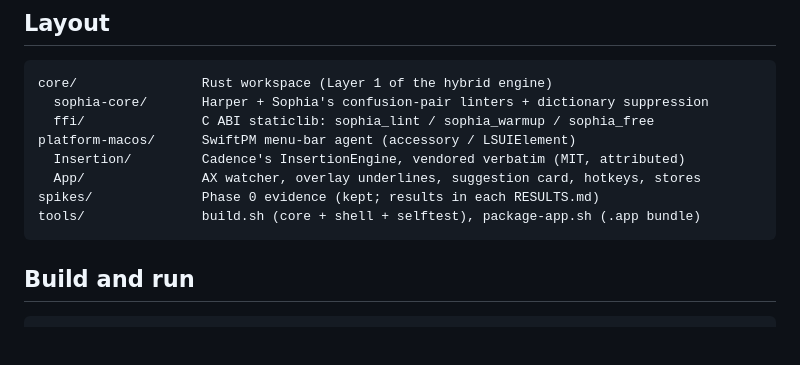
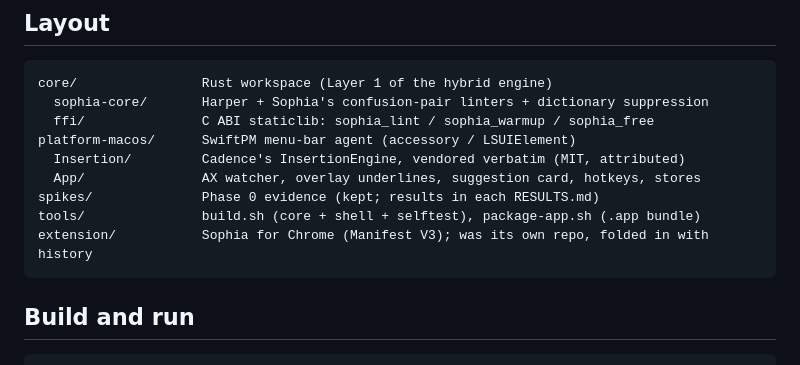
Before and after one commit to danieljcuesta007/sophia, a Markdown page: README.md, the part around the change. Drawn GitHub-style; blank space fills up the shorter version.

Commit message:
README: point at the Chrome extension in extension/
Co-Authored-By: Claude Opus 5.5 <noreply@anthropic.com>

````diff
--- a/README.md
+++ b/README.md
@@ -19,6 +19,7 @@ platform-macos/      SwiftPM menu-bar agent (accessory / LSUIElement)
   App/               AX watcher, overlay underlines, suggestion card, hotkeys, stores
 spikes/              Phase 0 evidence (kept; results in each RESULTS.md)
 tools/               build.sh (core + shell + selftest), package-app.sh (.app bundle)
+extension/           Sophia for Chrome (Manifest V3); was its own repo, folded in with history
 ```
 
 ## Build and run
````
